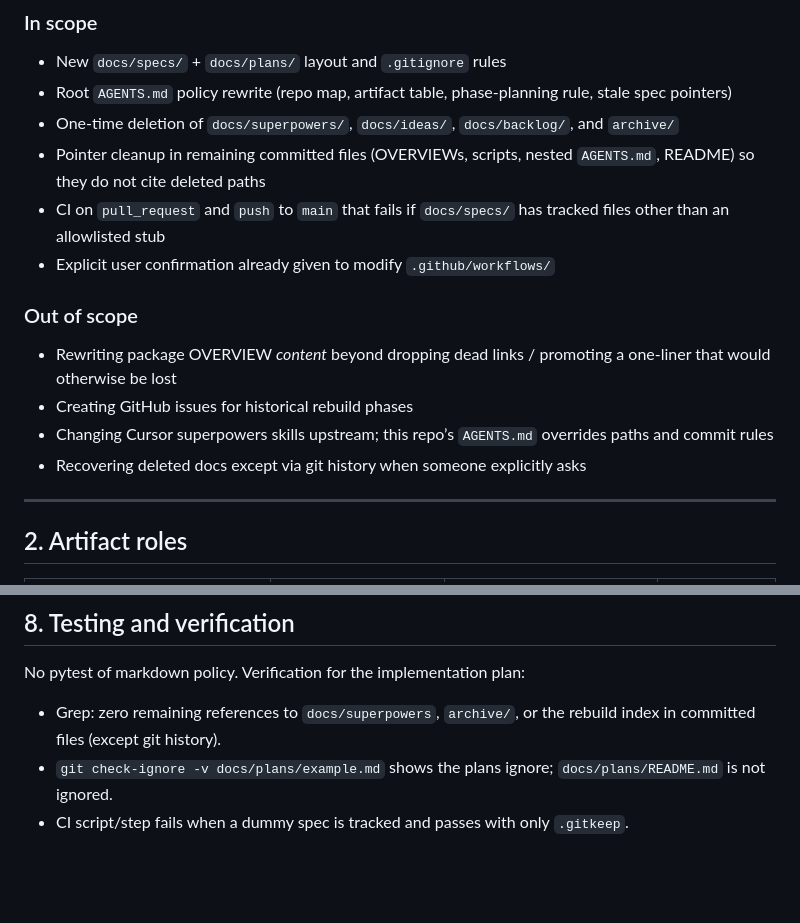
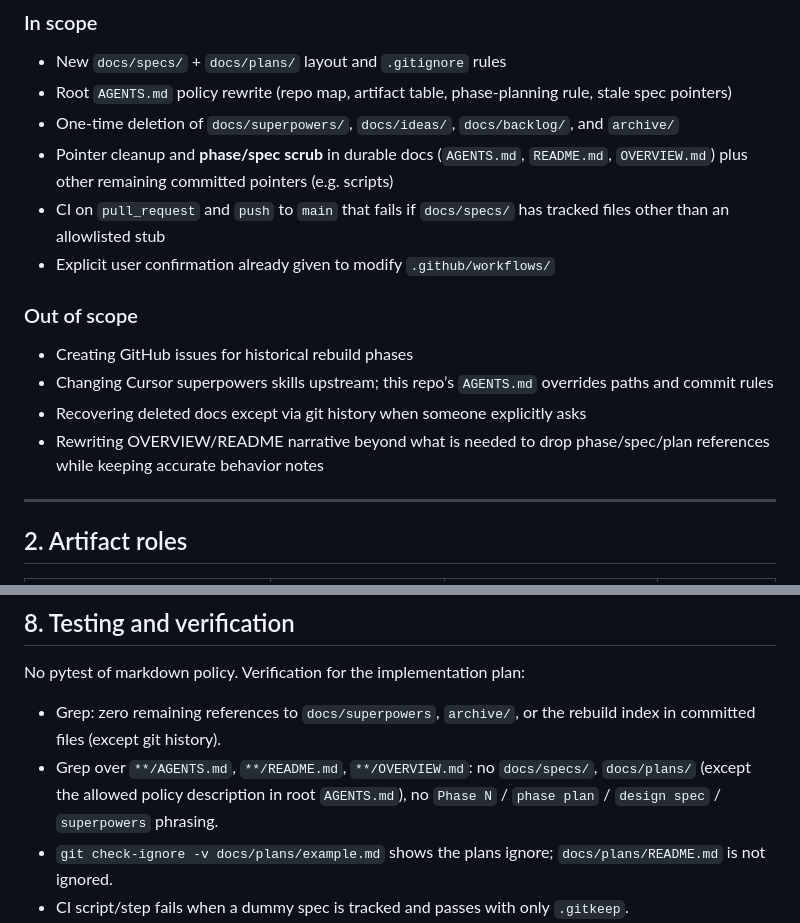
Before and after one commit to chriskelly/LifeFinances, a Markdown page: docs/specs/2026-09-04-documentation-policy-design.md, 2 parts joined by grey strips. GitHub-like rendering; blank space fills up the shorter version.

```diff
--- a/docs/specs/2026-09-04-documentation-policy-design.md
+++ b/docs/specs/2026-09-04-documentation-policy-design.md
@@ -24,16 +24,16 @@ After this cutover:
 - New `docs/specs/` + `docs/plans/` layout and `.gitignore` rules
 - Root `AGENTS.md` policy rewrite (repo map, artifact table, phase-planning rule, stale spec pointers)
 - One-time deletion of `docs/superpowers/`, `docs/ideas/`, `docs/backlog/`, and `archive/`
-- Pointer cleanup in remaining committed files (OVERVIEWs, scripts, nested `AGENTS.md`, README) so they do not cite deleted paths
+- Pointer cleanup and **phase/spec scrub** in durable docs (`AGENTS.md`, `README.md`, `OVERVIEW.md`) plus other remaining committed pointers (e.g. scripts)
 - CI on `pull_request` and `push` to `main` that fails if `docs/specs/` has tracked files other than an allowlisted stub
 - Explicit user confirmation already given to modify `.github/workflows/`
 
 ### Out of scope
 
-- Rewriting package OVERVIEW *content* beyond dropping dead links / promoting a one-liner that would otherwise be lost
 - Creating GitHub issues for historical rebuild phases
 - Changing Cursor superpowers skills upstream; this repo’s `AGENTS.md` overrides paths and commit rules
 - Recovering deleted docs except via git history when someone explicitly asks
+- Rewriting OVERVIEW/README narrative beyond what is needed to drop phase/spec/plan references while keeping accurate behavior notes
 
 ---
 
@@ -143,6 +164,7 @@ Run this independently of the Python test/lint job so a docs violation is obviou
 No pytest of markdown policy. Verification for the implementation plan:
 
 - Grep: zero remaining references to `docs/superpowers`, `archive/`, or the rebuild index in committed files (except git history).
+- Grep over `**/AGENTS.md`, `**/README.md`, `**/OVERVIEW.md`: no `docs/specs/`, `docs/plans/` (except the allowed policy description in root `AGENTS.md`), no `Phase N` / `phase plan` / `design spec` / `superpowers` phrasing.
 - `git check-ignore -v docs/plans/example.md` shows the plans ignore; `docs/plans/README.md` is not ignored.
 - CI script/step fails when a dummy spec is tracked and passes with only `.gitkeep`.
 - `AGENTS.md` repo map and documentation policy match §2–§5.
```
Also changed, not shown: other parts of docs/specs/2026-09-04-documentation-policy-design.md (+25 -4 lines).
